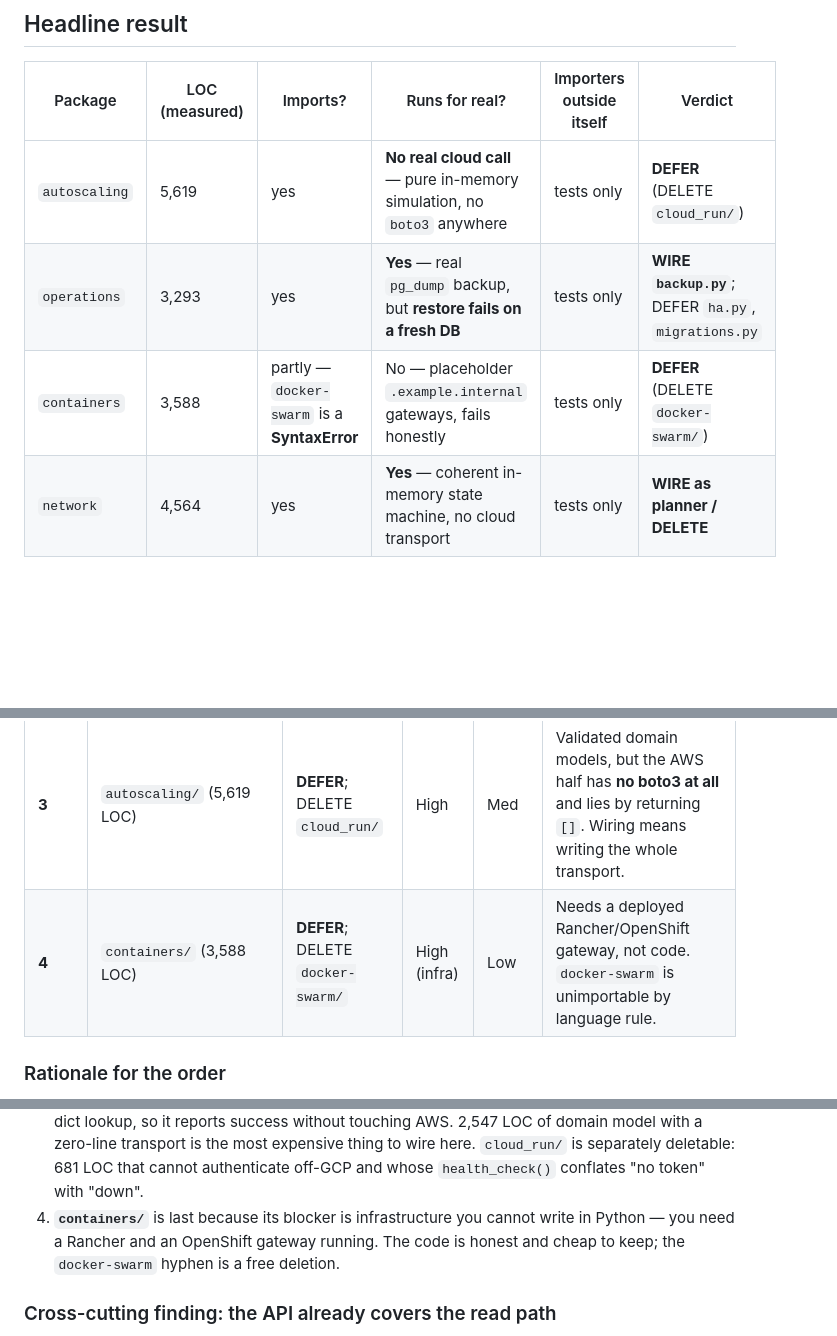
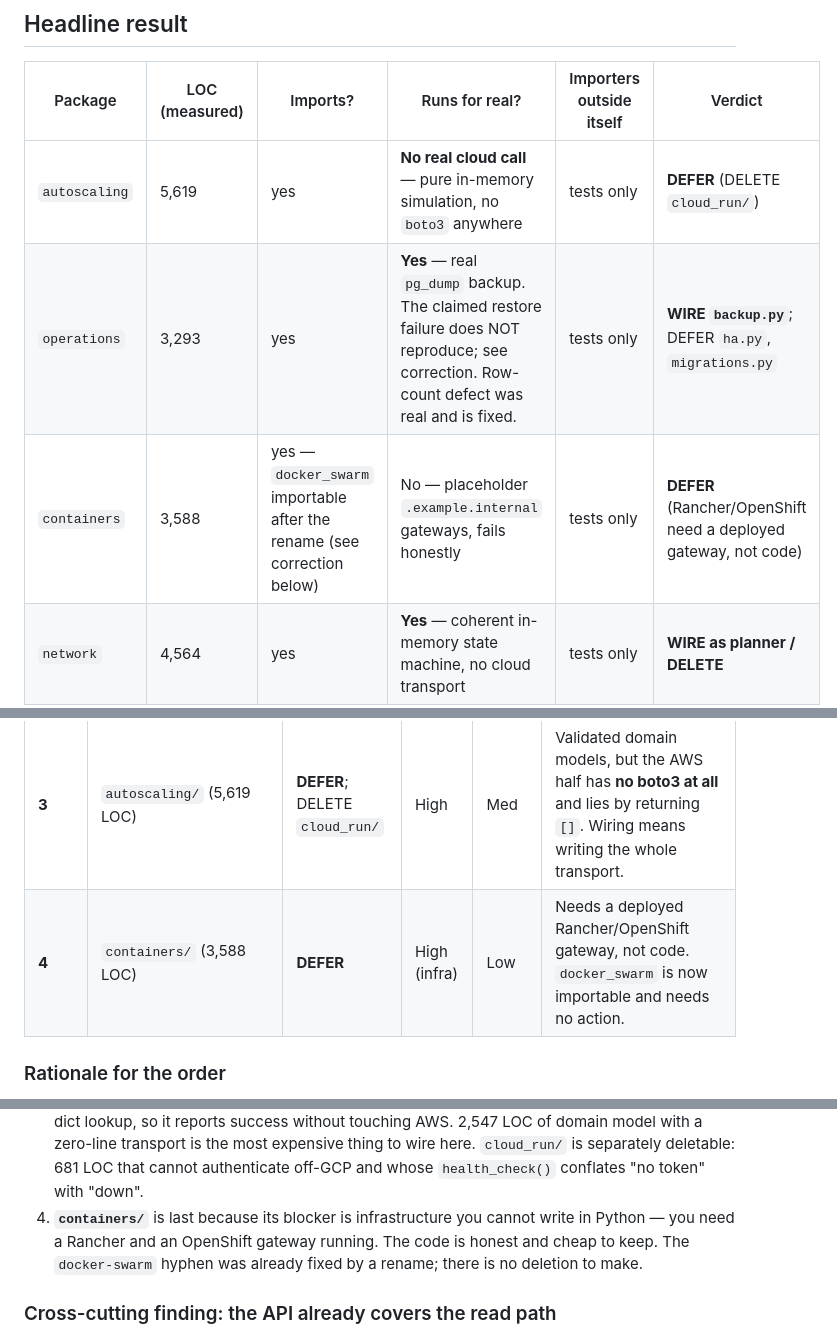
Before and after one commit to AAH20/data-center-commander, a Markdown page: docs/orphan-package-audit.md, 3 parts joined by grey strips. GitHub-like rendering; blank space fills up the shorter version.

```diff
--- a/docs/orphan-package-audit.md
+++ b/docs/orphan-package-audit.md
@@ -12,8 +12,8 @@ Read-only audit of four subpackages under `src/dcc/` that no production code imp
 | Package | LOC (measured) | Imports? | Runs for real? | Importers outside itself | Verdict |
 |---|---|---|---|---|---|
 | `autoscaling` | 5,619 | yes | **No real cloud call** — pure in-memory simulation, no `boto3` anywhere | tests only | **DEFER** (DELETE `cloud_run/`) |
-| `operations` | 3,293 | yes | **Yes** — real `pg_dump` backup, but **restore fails on a fresh DB** | tests only | **WIRE `backup.py`**; DEFER `ha.py`, `migrations.py` |
-| `containers` | 3,588 | partly — `docker-swarm` is a **SyntaxError** | No — placeholder `.example.internal` gateways, fails honestly | tests only | **DEFER** (DELETE `docker-swarm/`) |
+| `operations` | 3,293 | yes | **Yes** — real `pg_dump` backup. The claimed restore failure does NOT reproduce; see correction. Row-count defect was real and is fixed. | tests only | **WIRE `backup.py`**; DEFER `ha.py`, `migrations.py` |
+| `containers` | 3,588 | yes — `docker_swarm` importable after the rename (see correction below) | No — placeholder `.example.internal` gateways, fails honestly | tests only | **DEFER** (Rancher/OpenShift need a deployed gateway, not code) |
 | `network` | 4,564 | yes | **Yes** — coherent in-memory state machine, no cloud transport | tests only | **WIRE as planner / DELETE** |
 
 **No `src/` importer exists for any of the four packages.** Verified:
@@ -720,7 +728,7 @@ zero integration. Unlike `autoscaling/aws` it does not pretend: it never claims
 | **1** | `operations/backup.py` (1,627 LOC) | **WIRE** | Low–med | High | Only code in the repo that does real work. Produces verifiable artifacts. Two localized bugs to fix. Fills the exact gap behind `dr.BackupPolicy`. |
 | **2** | `network/` (4,564 LOC) | **WIRE (planner) / DELETE** | Med | Med–high | Runs correctly and honestly. Needs persistence + a transport. Decide by product intent: simulator vs live reader. |
 | **3** | `autoscaling/` (5,619 LOC) | **DEFER**; DELETE `cloud_run/` | High | Med | Validated domain models, but the AWS half has **no boto3 at all** and lies by returning `[]`. Wiring means writing the whole transport. |
-| **4** | `containers/` (3,588 LOC) | **DEFER**; DELETE `docker-swarm/` | High (infra) | Low | Needs a deployed Rancher/OpenShift gateway, not code. `docker-swarm` is unimportable by language rule. |
+| **4** | `containers/` (3,588 LOC) | **DEFER** | High (infra) | Low | Needs a deployed Rancher/OpenShift gateway, not code. `docker_swarm` is now importable and needs no action. |
 
 ### Rationale for the order
 
@@ -736,8 +744,8 @@ zero integration. Unlike `autoscaling/aws` it does not pretend: it never claims
    transport is the most expensive thing to wire here. `cloud_run/` is separately deletable: 681 LOC
    that cannot authenticate off-GCP and whose `health_check()` conflates "no token" with "down".
 4. **`containers/`** is last because its blocker is infrastructure you cannot write in Python — you
-   need a Rancher and an OpenShift gateway running. The code is honest and cheap to keep; the
-   `docker-swarm` hyphen is a free deletion.
+   need a Rancher and an OpenShift gateway running. The code is honest and cheap to keep. The
+   `docker-swarm` hyphen was already fixed by a rename; there is no deletion to make.
 
 ### Cross-cutting finding: the API already covers the read path
 
```
Also changed, not shown: other parts of docs/orphan-package-audit.md (+29 -5 lines).
